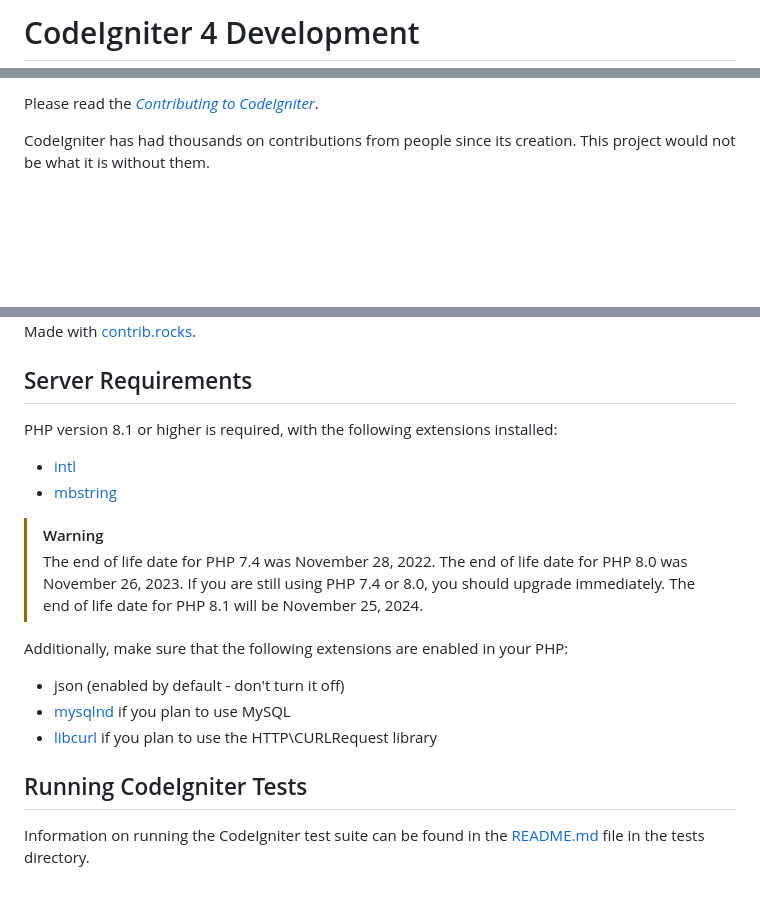
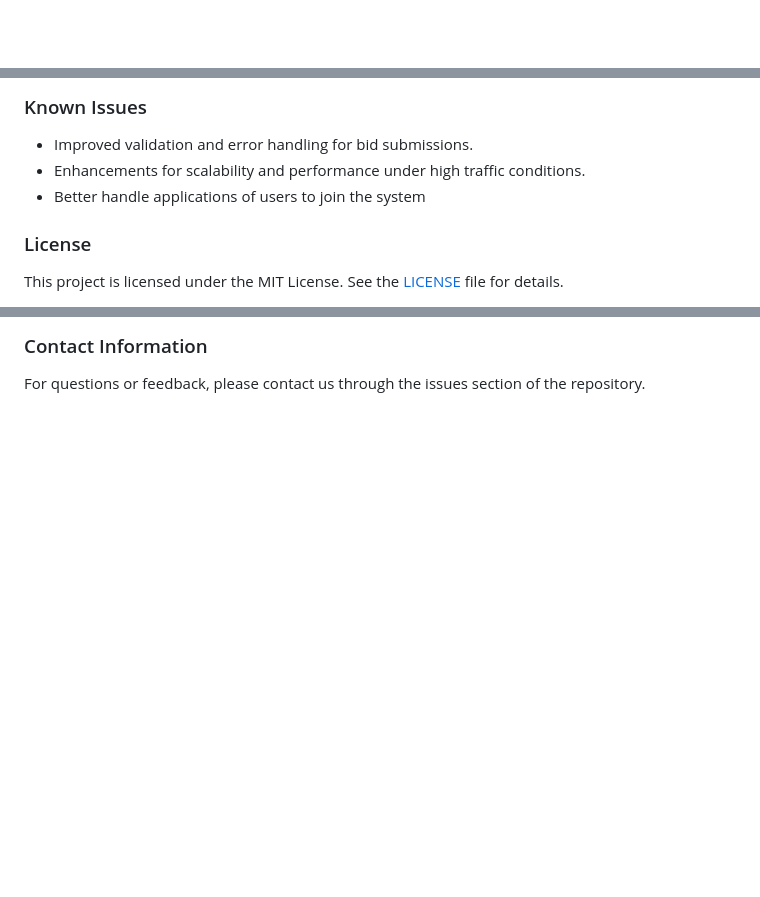
Before and after one commit to valentine54/bidbox-CI4, a Markdown page: README.md, 3 parts joined by grey strips. Rendered like a GitHub page; blank space fills up the shorter version.

```diff
--- a/README.md
+++ b/README.md
@@ -1,2 +1 @@
-# CodeIgniter 4 Development
 
@@ -77,5 +79,9 @@ all contributions are welcome.
 
-Please read the [*Contributing to CodeIgniter*](https://github.com/codeigniter4/CodeIgniter4/blob/develop/contributing/README.md).
+### Known Issues
+- Improved validation and error handling for bid submissions.
+- Enhancements for scalability and performance under high traffic conditions.
+- Better handle applications of users to join the system
 
-CodeIgniter has had thousands on contributions from people since its creation. This project would not be what it is without them.
+### License
+This project is licensed under the MIT License. See the [LICENSE](LICENSE) file for details.
 
@@ -85,25 +92,3 @@ CodeIgniter has had thousands on contributions from people since its creation. T
 
-Made with [contrib.rocks](https://contrib.rocks).
-
-## Server Requirements
-
-PHP version 8.1 or higher is required, with the following extensions installed:
-
-- [intl](http://php.net/manual/en/intl.requirements.php)
-- [mbstring](http://php.net/manual/en/mbstring.installation.php)
-
-> [!WARNING]
-> The end of life date for PHP 7.4 was November 28, 2022.
-> The end of life date for PHP 8.0 was November 26, 2023.
-> If you are still using PHP 7.4 or 8.0, you should upgrade immediately.
-> The end of life date for PHP 8.1 will be November 25, 2024.
-
-Additionally, make sure that the following extensions are enabled in your PHP:
-
-- json (enabled by default - don't turn it off)
-- [mysqlnd](http://php.net/manual/en/mysqlnd.install.php) if you plan to use MySQL
-- [libcurl](http://php.net/manual/en/curl.requirements.php) if you plan to use the HTTP\CURLRequest library
-
-## Running CodeIgniter Tests
-
-Information on running the CodeIgniter test suite can be found in the [README.md](tests/README.md) file in the tests directory.
+### Contact Information
+For questions or feedback, please contact us through the issues section of the repository.
```
Also changed, not shown: other parts of README.md (+59 -55 lines).
